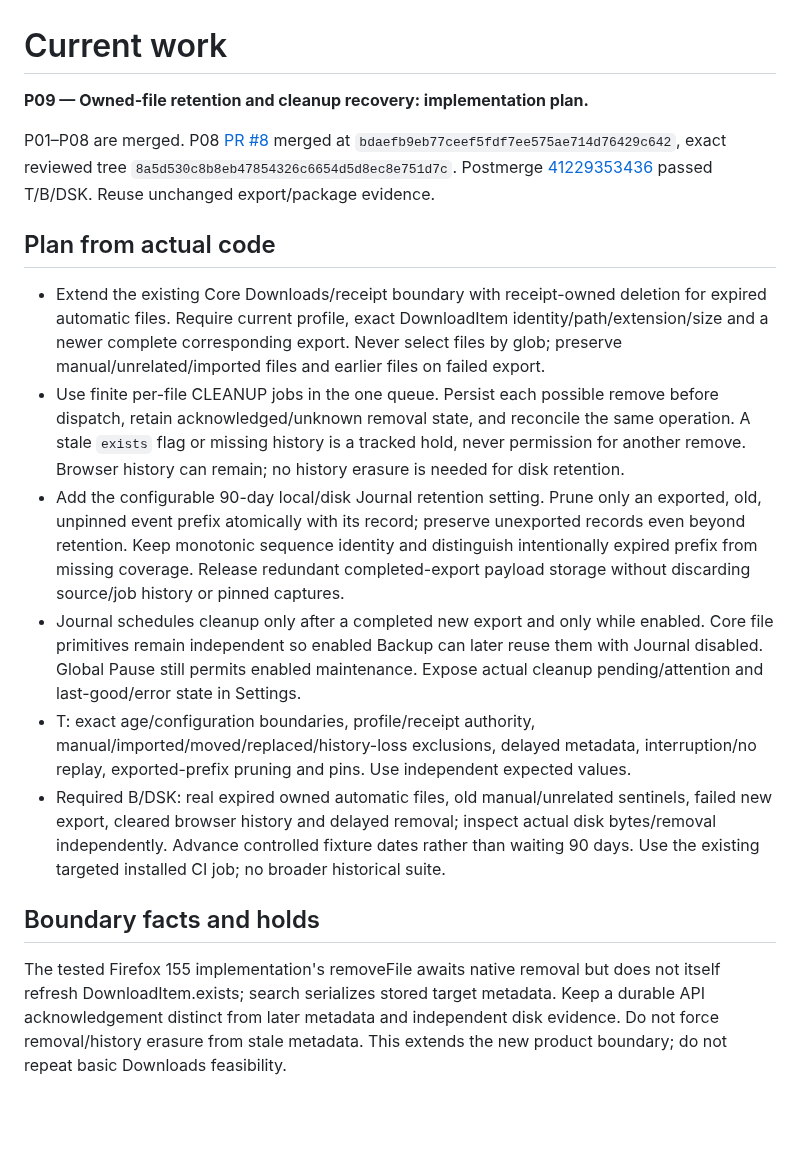
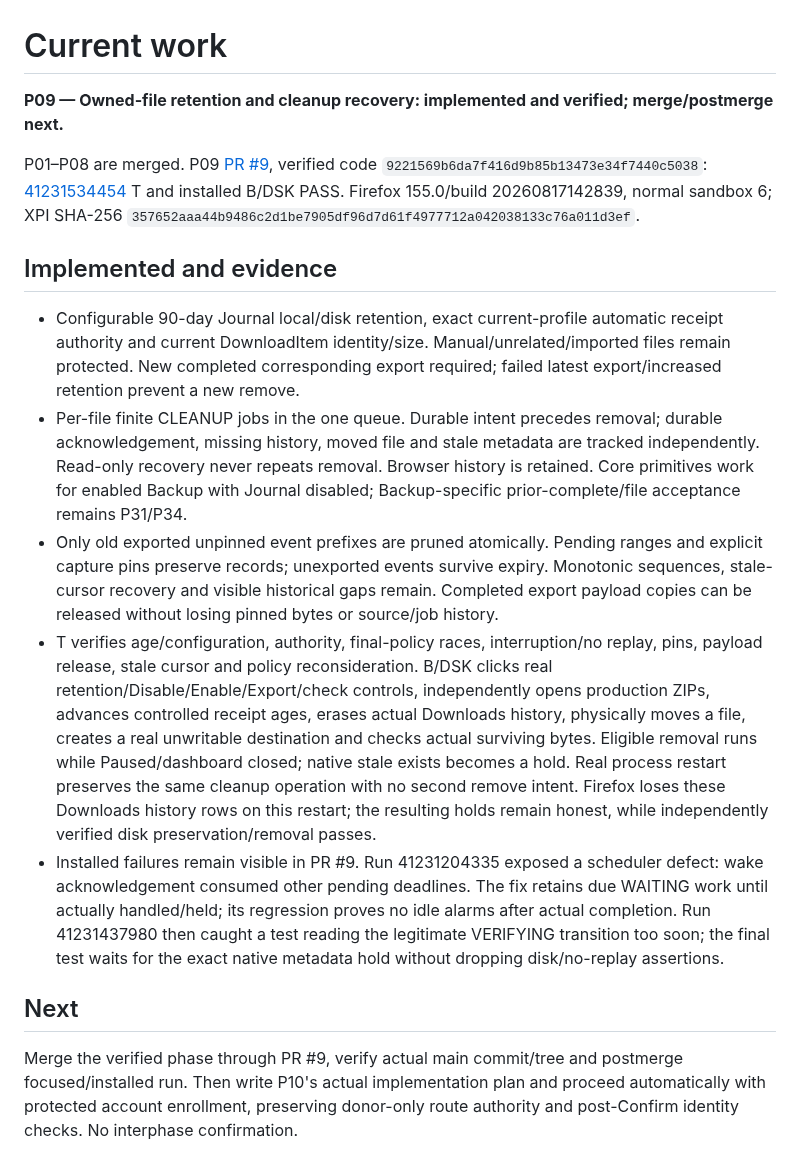
Before and after one commit to Neb963/PCMS, a Markdown page: todo.md, the part around one of its changes. Drawn GitHub-style; blank space fills up the shorter version.

Commit message:
docs(P09): record verified owned retention and independent disk recovery

```diff
--- a/todo.md
+++ b/todo.md
@@ -1,19 +1,18 @@
 # Current work
 
-**P09 — Owned-file retention and cleanup recovery: implementation plan.**
+**P09 — Owned-file retention and cleanup recovery: implemented and verified; merge/postmerge next.**
 
-P01–P08 are merged. P08 [PR #8](https://github.com/Neb963/PCMS/pull/8) merged at `bdaefb9eb77ceef5fdf7ee575ae714d76429c642`, exact reviewed tree `8a5d530c8b8eb47854326c6654d5d8ec8e751d7c`. Postmerge [41229353436](https://github.com/Neb963/PCMS/actions/runs/41229353436) passed T/B/DSK. Reuse unchanged export/package evidence.
+P01–P08 are merged. P09 [PR #9](https://github.com/Neb963/PCMS/pull/9), verified code `9221569b6da7f416d9b85b13473e34f7440c5038`: [41231534454](https://github.com/Neb963/PCMS/actions/runs/41231534454) T and installed B/DSK PASS. Firefox 155.0/build 20260817142839, normal sandbox 6; XPI SHA-256 `357652aaa44b9486c2d1be7905df96d7d61f4977712a042038133c76a011d3ef`.
 
-## Plan from actual code
+## Implemented and evidence
 
-- Extend the existing Core Downloads/receipt boundary with receipt-owned deletion for expired automatic files. Require current profile, exact DownloadItem identity/path/extension/size and a newer complete corresponding export. Never select files by glob; preserve manual/unrelated/imported files and earlier files on failed export.
-- Use finite per-file CLEANUP jobs in the one queue. Persist each possible remove before dispatch, retain acknowledged/unknown removal state, and reconcile the same operation. A stale `exists` flag or missing history is a tracked hold, never permission for another remove. Browser history can remain; no history erasure is needed for disk retention.
-- Add the configurable 90-day local/disk Journal retention setting. Prune only an exported, old, unpinned event prefix atomically with its record; preserve unexported records even beyond retention. Keep monotonic sequence identity and distinguish intentionally expired prefix from missing coverage. Release redundant completed-export payload storage without discarding source/job history or pinned captures.
-- Journal schedules cleanup only after a completed new export and only while enabled. Core file primitives remain independent so enabled Backup can later reuse them with Journal disabled. Global Pause still permits enabled maintenance. Expose actual cleanup pending/attention and last-good/error state in Settings.
-- T: exact age/configuration boundaries, profile/receipt authority, manual/imported/moved/replaced/history-loss exclusions, delayed metadata, interruption/no replay, exported-prefix pruning and pins. Use independent expected values.
-- Required B/DSK: real expired owned automatic files, old manual/unrelated sentinels, failed new export, cleared browser history and delayed removal; inspect actual disk bytes/removal independently. Advance controlled fixture dates rather than waiting 90 days. Use the existing targeted installed CI job; no broader historical suite.
+- Configurable 90-day Journal local/disk retention, exact current-profile automatic receipt authority and current DownloadItem identity/size. Manual/unrelated/imported files remain protected. New completed corresponding export required; failed latest export/increased retention prevent a new remove.
+- Per-file finite CLEANUP jobs in the one queue. Durable intent precedes removal; durable acknowledgement, missing history, moved file and stale metadata are tracked independently. Read-only recovery never repeats removal. Browser history is retained. Core primitives work for enabled Backup with Journal disabled; Backup-specific prior-complete/file acceptance remains P31/P34.
+- Only old exported unpinned event prefixes are pruned atomically. Pending ranges and explicit capture pins preserve records; unexported events survive expiry. Monotonic sequences, stale-cursor recovery and visible historical gaps remain. Completed export payload copies can be released without losing pinned bytes or source/job history.
+- T verifies age/configuration, authority, final-policy races, interruption/no replay, pins, payload release, stale cursor and policy reconsideration. B/DSK clicks real retention/Disable/Enable/Export/check controls, independently opens production ZIPs, advances controlled receipt ages, erases actual Downloads history, physically moves a file, creates a real unwritable destination and checks actual surviving bytes. Eligible removal runs while Paused/dashboard closed; native stale exists becomes a hold. Real process restart preserves the same cleanup operation with no second remove intent. Firefox loses these Downloads history rows on this restart; the resulting holds remain honest, while independently verified disk preservation/removal passes.
+- Installed failures remain visible in PR #9. Run 41231204335 exposed a scheduler defect: wake acknowledgement consumed other pending deadlines. The fix retains due WAITING work until actually handled/held; its regression proves no idle alarms after actual completion. Run 41231437980 then caught a test reading the legitimate VERIFYING transition too soon; the final test waits for the exact native metadata hold without dropping disk/no-replay assertions.
 
-## Boundary facts and holds
+## Next
 
-The tested Firefox 155 implementation's removeFile awaits native removal but does not itself refresh DownloadItem.exists; search serializes stored target metadata. Keep a durable API acknowledgement distinct from later metadata and independent disk evidence. Do not force removal/history erasure from stale metadata. This extends the new product boundary; do not repeat basic Downloads feasibility.
+Merge the verified phase through PR #9, verify actual main commit/tree and postmerge focused/installed run. Then write P10's actual implementation plan and proceed automatically with protected account enrollment, preserving donor-only route authority and post-Confirm identity checks. No interphase confirmation.
 
```
Also changed, not shown: other parts of todo.md (+1 -13 lines), learned.md (+3 -0 lines), memory.md (+1 -1 lines).
